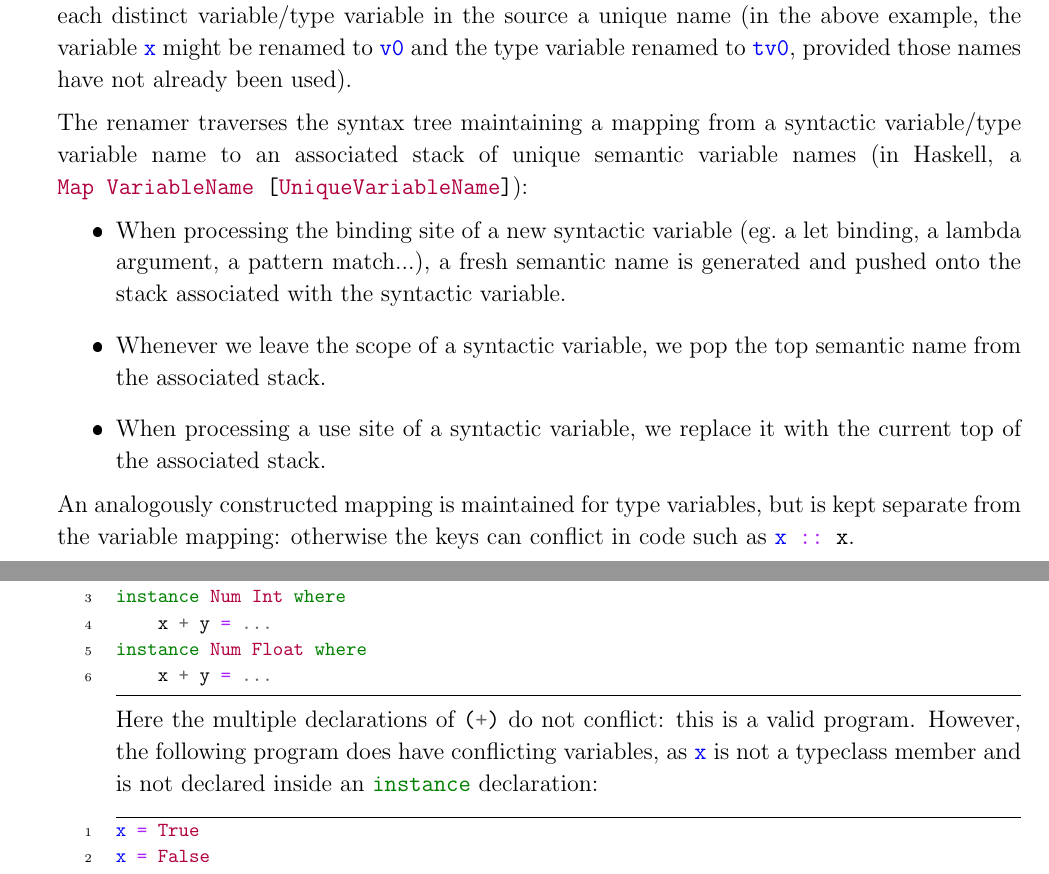
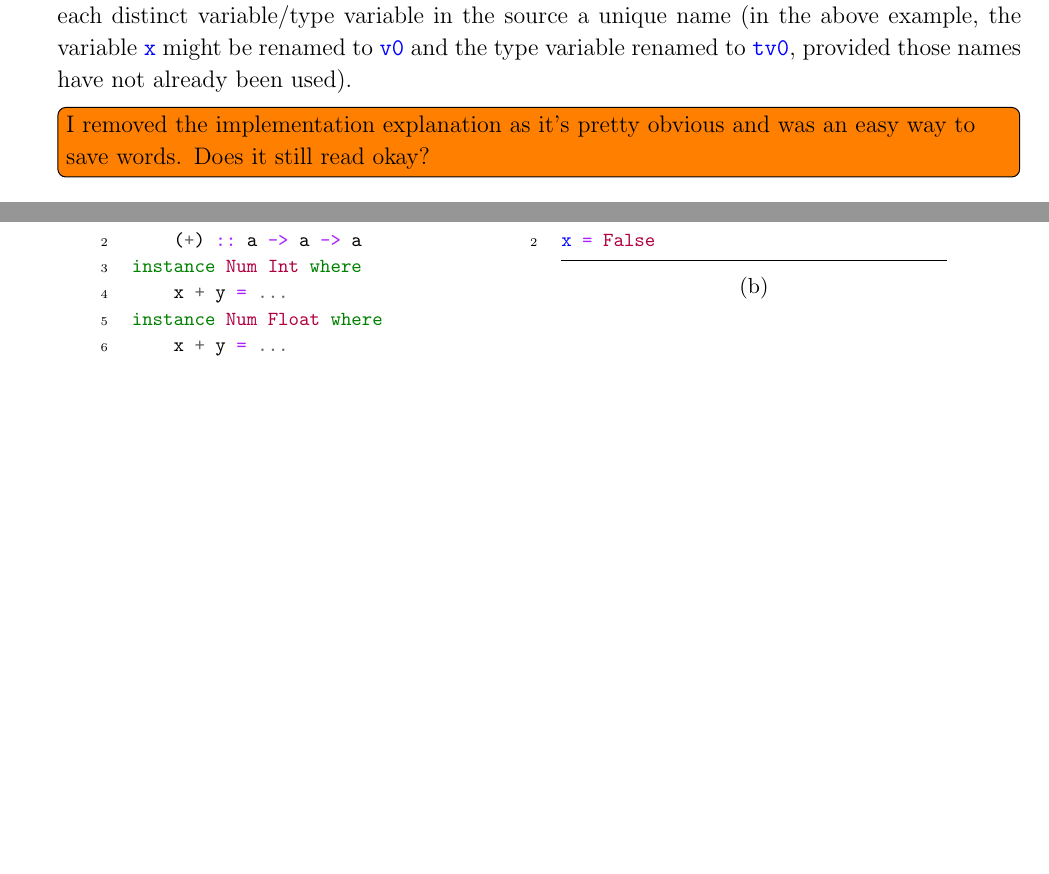
Before and after one commit to hnefatl/dissertation, a LaTeX document (implementation.tex): two parts of pages 2 and 4 of 23 before the commit and two parts of pages 2 and 4 of 22 after it, joined at a grey line, cut so that both start at the same text, the shorter picture padded with empty space. The pictures show the PDF file implementation.pdf that the author committed with the source.

Commit message:
250 words

```diff
--- a/implementation.tex
+++ b/implementation.tex
@@ -52,15 +52,7 @@ The compiler consists of a number of stages and substages, as shown in Figure \r
 
         To eliminate the potential for subtle bugs stemming from this feature, the renamer pass gives each distinct variable/type variable in the source a unique name (in the above example, the variable \haskell{x} might be renamed to \haskell{v0} and the type variable renamed to \haskell{tv0}, provided those names have not already been used).
 
-        The renamer traverses the syntax tree maintaining a mapping from a syntactic variable/type variable name to an associated stack of unique semantic variable names (in Haskell, a \haskell{Map VariableName [UniqueVariableName]}):
-
-        \begin{itemize}
-        \item When processing the binding site of a new syntactic variable (eg.\ a let binding, a lambda argument, a pattern match...), a fresh semantic name is generated and pushed onto the stack associated with the syntactic variable.
-        \item Whenever we leave the scope of a syntactic variable, we pop the top semantic name from the associated stack.
-        \item When processing a use site of a syntactic variable, we replace it with the current top of the associated stack.
-        \end{itemize}
-
-        An analogously constructed mapping is maintained for type variables, but is kept separate from the variable mapping: otherwise the keys can conflict in code such as \haskell{x :: x}.
+        \todo[inline]{I removed the implementation explanation as it's pretty obvious and was an easy way to save words. Does it still read okay?}
 
         Type constants such as \haskell{Bool} from \haskell{data Bool = False | True} and typeclass names like \haskell{Num} from \haskell{class Num a where ...} are not renamed: these names are already guaranteed to be unique by the syntax of Haskell, and renaming them would mean we need to maintain more mappings and carry more state through the compiler as to what they were renamed to.
     }
@@ -118,6 +111,5 @@ The compiler consists of a number of stages and substages, as shown in Figure \r
             instance Num Float where
                 x + y = ...
             \end{haskellfigure}
-
-            Here the multiple declarations of \haskell{(+)} do not conflict: this is a valid program. However, the following program does have conflicting variables, as \haskell{x} is not a typeclass member and is not declared inside an \haskell{instance} declaration:
-
+            \caption{}
+            \label{fig:typeclass-scope}
@@ -758,7 +758,7 @@ The compiler consists of a number of stages and substages, as shown in Figure \r
     }
     \subsection{Hooks}\label{sec:hooks}
     {
-        Many standard functions operating on primitive types like \haskell{Int} and \haskell{Char}, such as \haskell{(+)} and \haskell{(==)}, cannot be implemented in Haskell. These operations need to be implemented at the same level as \haskell{Int} is implemented, in bytecode. However, \textit{some} form of definition has to be given in the Haskell source, so that the typechecker can infer that eg.\ the instance exists.
+        Many standard functions operating on primitive types like \haskell{Int}, such as \haskell{(+)} and \haskell{(==)}, cannot be implemented in Haskell. These operations need to be implemented at the same level as \haskell{Int}, in bytecode. However, \textit{some} form of definition has to be given in the Haskell source, so that the typechecker can infer that eg.\ the instance exists.
 
         \begin{figure}[h]
         \begin{haskellfigure}
```
Also changed, not shown: implementation.pdf, implementation.tex (21 more changed lines).
